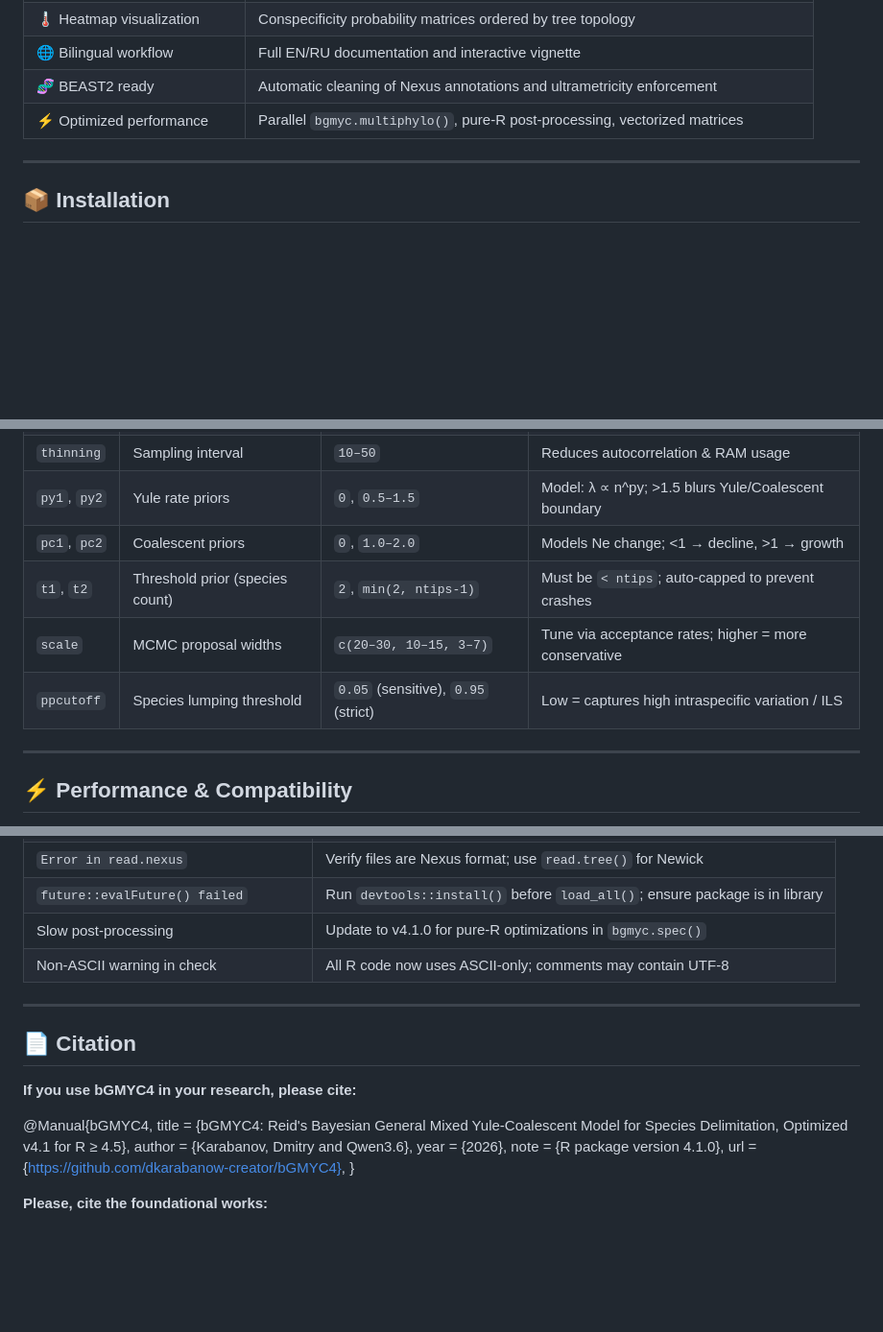
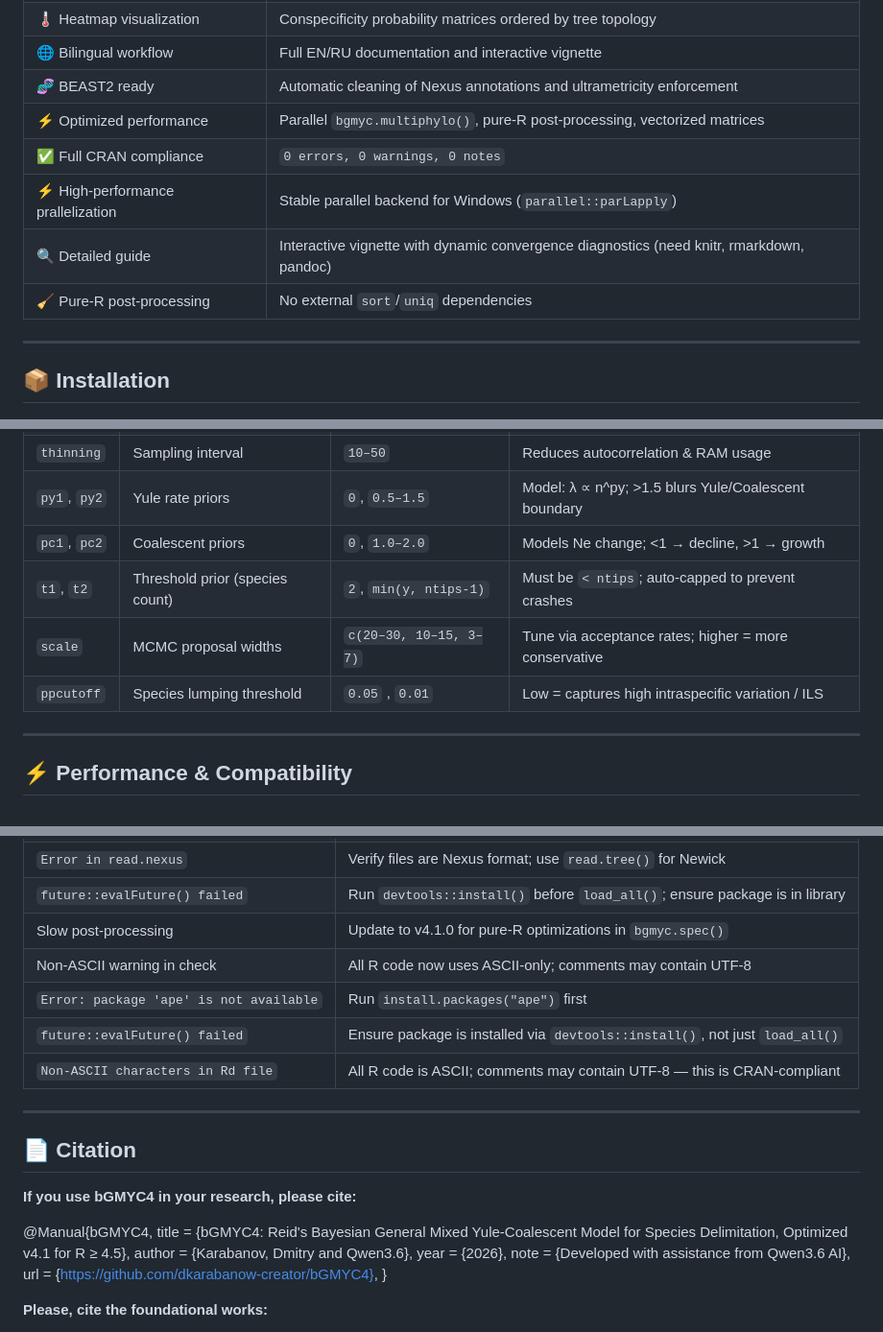
Before and after one commit to dkarabanow-creator/bGMYC4, a Markdown page: README.md, 3 parts joined by grey strips. Shown at 96% size. Drawn GitHub-style; blank space fills up the shorter version.

```diff
--- a/README.md
+++ b/README.md
@@ -26,6 +26,10 @@
 | 🌐 Bilingual workflow | Full EN/RU documentation and interactive vignette |
 | 🧬 BEAST2 ready | Automatic cleaning of Nexus annotations and ultrametricity enforcement |
 | ⚡ Optimized performance | Parallel `bgmyc.multiphylo()`, pure-R post-processing, vectorized matrices |
+| ✅ Full CRAN compliance | `0 errors, 0 warnings, 0 notes`|
+| ⚡ High-performance prallelization | Stable parallel backend for Windows (`parallel::parLapply`) |
+| 🔍 Detailed guide | Interactive vignette with dynamic convergence diagnostics (need knitr, rmarkdown, pandoc) |
+| 🧹 Pure-R post-processing | No external `sort`/`uniq` dependencies |
 
 ---
 
@@ -144,9 +148,9 @@ cat("Delimited clusters:", length(out), "\n")
 | `thinning` | Sampling interval | `10–50` | Reduces autocorrelation & RAM usage |
 | `py1`, `py2` | Yule rate priors | `0`, `0.5–1.5` | Model: λ ∝ n^py; >1.5 blurs Yule/Coalescent boundary |
 | `pc1`, `pc2` | Coalescent priors | `0`, `1.0–2.0` | Models Ne change; <1 → decline, >1 → growth |
-| `t1`, `t2` | Threshold prior (species count) | `2`, `min(2, ntips-1)` | Must be `< ntips`; auto-capped to prevent crashes |
+| `t1`, `t2` | Threshold prior (species count) | `2`, `min(y, ntips-1)` | Must be `< ntips`; auto-capped to prevent crashes |
 | `scale` | MCMC proposal widths | `c(20–30, 10–15, 3–7)` | Tune via acceptance rates; higher = more conservative |
-| `ppcutoff` | Species lumping threshold | `0.05` (sensitive), `0.95` (strict) | Low = captures high intraspecific variation / ILS |
+| `ppcutoff` | Species lumping threshold | `0.05` , `0.01` | Low = captures high intraspecific variation / ILS |
 
 ---
 
@@ -202,6 +206,9 @@ compiler::enableJIT(3)  # +2–3% speedup on all MCMC loops, no code changes
 | `future::evalFuture() failed` | Run `devtools::install()` before `load_all()`; ensure package is in library |
 | Slow post-processing | Update to v4.1.0 for pure-R optimizations in `bgmyc.spec()` |
 | Non-ASCII warning in check | All R code now uses ASCII-only; comments may contain UTF-8 |
+| `Error: package 'ape' is not available` | Run `install.packages("ape")` first |
+| `future::evalFuture() failed` | Ensure package is installed via `devtools::install()`, not just `load_all()` |
+| `Non-ASCII characters in Rd file` | All R code is ASCII; comments may contain UTF-8 — this is CRAN-compliant |
 
 ---
 
@@ -213,7 +220,7 @@ compiler::enableJIT(3)  # +2–3% speedup on all MCMC loops, no code changes
   title = {bGMYC4: Reid's Bayesian General Mixed Yule-Coalescent Model for Species Delimitation, Optimized v4.1 for R ≥ 4.5},
   author = {Karabanov, Dmitry and Qwen3.6},
   year = {2026},
-  note = {R package version 4.1.0},
+  note = {Developed with assistance from Qwen3.6 AI},
   url = {https://github.com/dkarabanow-creator/bGMYC4},
 }
 
```
Also changed, not shown: other parts of README.md (+1 -1 lines).
